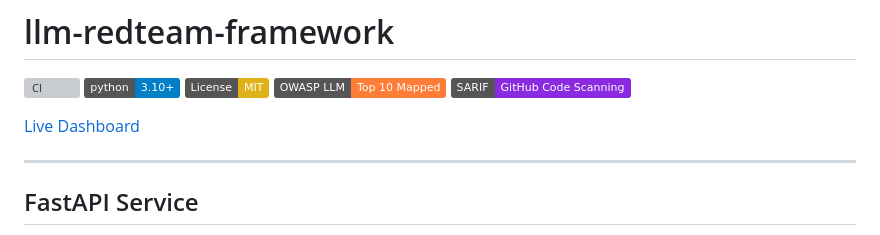
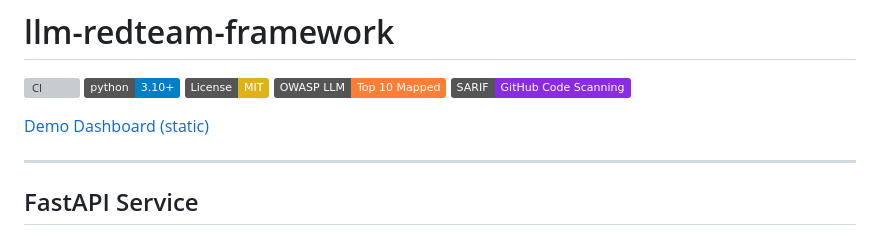
Before and after one commit to poojakira/llm-redteam-framework, a Markdown page: README.md, the part around the change. Drawn GitHub-style; badges without logos; grey boxes are pictures that could not be loaded.

Commit message:
fix(honesty): rename 'Live Dashboard' badge to 'Demo Dashboard (static)'

```diff
--- a/README.md
+++ b/README.md
@@ -35,7 +35,7 @@ curl http://localhost:8000/health
 [![OWASP LLM Top 10](https://img.shields.io/badge/OWASP%20LLM-Top%2010%20Mapped-orange)](https://owasp.org/www-project-top-10-for-large-language-model-applications/)
 [![SARIF](https://img.shields.io/badge/SARIF-GitHub%20Code%20Scanning-blueviolet)](https://docs.github.com/en/code-security/code-scanning)
 
-[Live Dashboard](https://poojakira.github.io/llm-redteam-framework/)
+[Demo Dashboard (static)](https://poojakira.github.io/llm-redteam-framework/)
 
 ---
 
```
